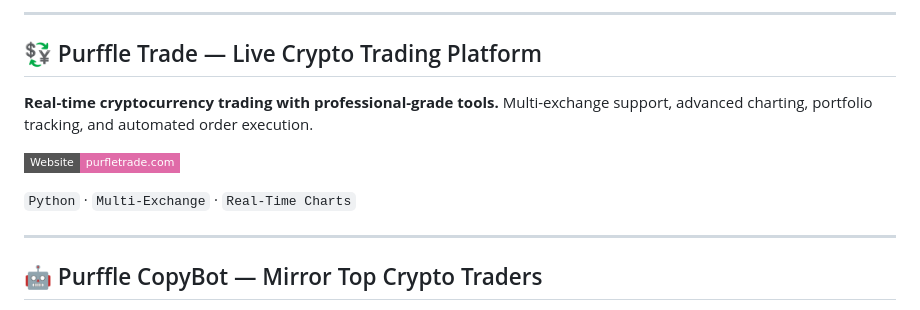
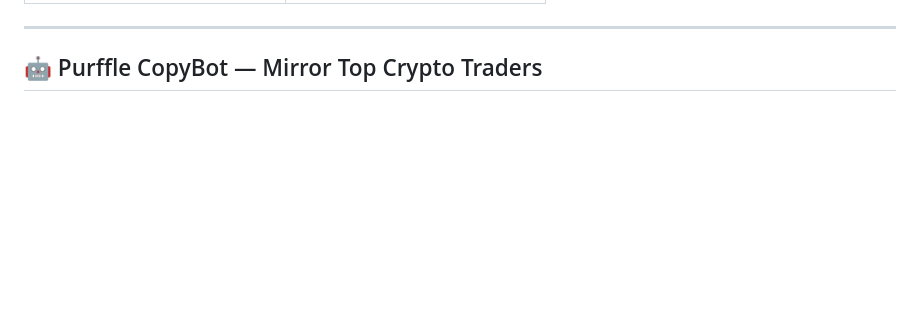
Before and after one commit to Chamanrajragu/Chamanrajragu, a Markdown page: README.md, the part around one of its changes. Rendered like a GitHub page; badges without logos; blank space fills up the shorter version.

```diff
--- a/README.md
+++ b/README.md
@@ -111,15 +92,5 @@
 </tr>
 </table>
-
----
-
-## 💱 Purffle Trade — Live Crypto Trading Platform
-
-**Real-time cryptocurrency trading with professional-grade tools.** Multi-exchange support, advanced charting, portfolio tracking, and automated order execution.
-
-[![Website](https://img.shields.io/badge/Website-purfletrade.com-e06ba8?style=flat-square)](http://purfletrade.com/)
-
-`Python` · `Multi-Exchange` · `Real-Time Charts`
 
 ---
 
```
Also changed, not shown: other parts of README.md (+58 -44 lines), assets/purffle-studios-hero.png (added), assets/purffle-tools-hero.png (added), assets/purffletrade-hero.png (added).
